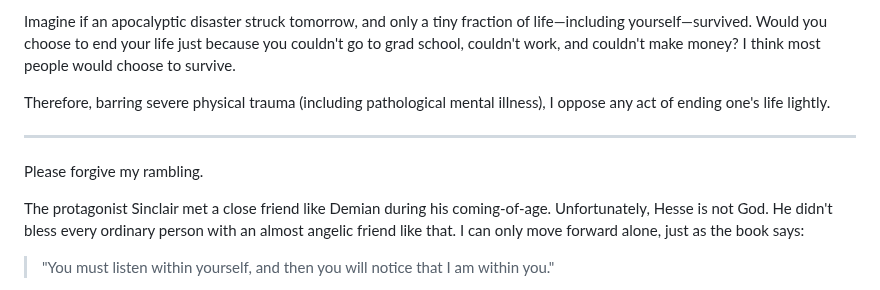
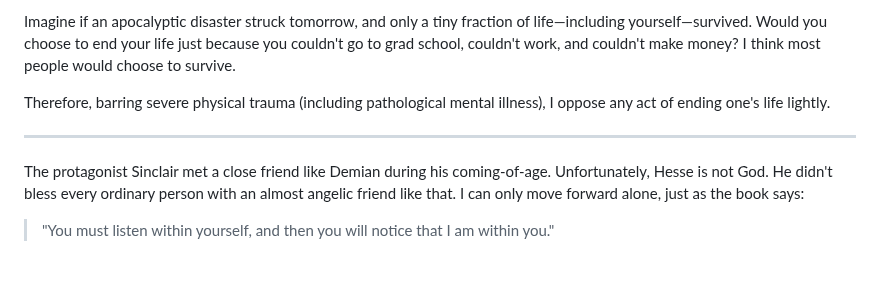
Before and after one commit to cisplustrans/my-blog, a Markdown page: posts/post5_en.md, the part around the change. Rendered like a GitHub page; blank space fills up the shorter version.

```diff
--- a/posts/post5_en.md
+++ b/posts/post5_en.md
@@ -44,8 +44,6 @@ Therefore, barring severe physical trauma (including pathological mental illness
 
 ---
 
-Please forgive my rambling.
-
 The protagonist Sinclair met a close friend like Demian during his coming-of-age. Unfortunately, Hesse is not God. He didn't bless every ordinary person with an almost angelic friend like that. I can only move forward alone, just as the book says:
 
 > "You must listen within yourself, and then you will notice that I am within you."
```
